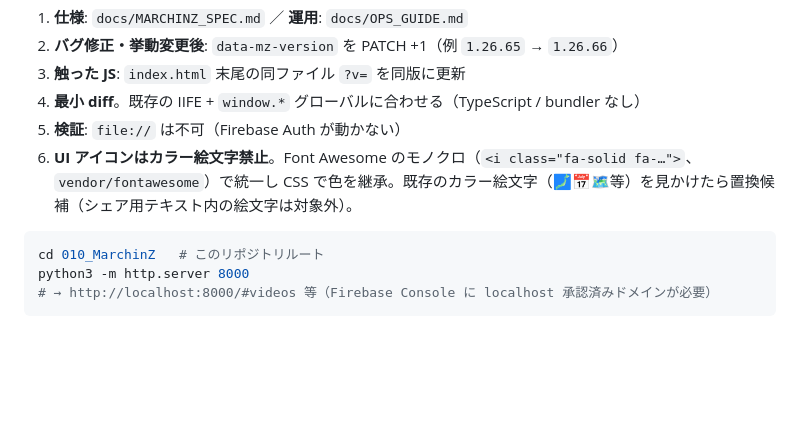
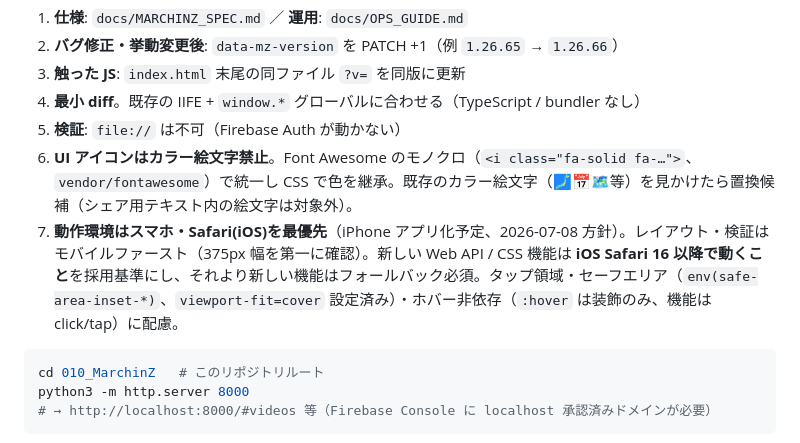
Before and after one commit to YuOKOVHI/marchinz, a Markdown page: CLAUDE.md, the part around the change. Drawn GitHub-style; blank space fills up the shorter version.

Commit message:
docs: 動作環境はスマホ・Safari(iOS)最優先を必須ルールに追加(iPhoneアプリ化方針)
Co-Authored-By: Claude Fable 5 <noreply@anthropic.com>

````diff
--- a/CLAUDE.md
+++ b/CLAUDE.md
@@ -34,6 +34,7 @@
 4. **最小 diff**。既存の IIFE + `window.*` グローバルに合わせる（TypeScript / bundler なし）
 5. **検証**: `file://` は不可（Firebase Auth が動かない）
 6. **UI アイコンはカラー絵文字禁止**。Font Awesome のモノクロ（`<i class="fa-solid fa-…">`、`vendor/fontawesome`）で統一し CSS で色を継承。既存のカラー絵文字（🗾📅🗺️等）を見かけたら置換候補（シェア用テキスト内の絵文字は対象外）。
+7. **動作環境はスマホ・Safari(iOS)を最優先**（iPhone アプリ化予定、2026-07-08 方針）。レイアウト・検証はモバイルファースト（375px 幅を第一に確認）。新しい Web API / CSS 機能は **iOS Safari 16 以降で動くこと**を採用基準にし、それより新しい機能はフォールバック必須。タップ領域・セーフエリア（`env(safe-area-inset-*)`、`viewport-fit=cover` 設定済み）・ホバー非依存（`:hover` は装飾のみ、機能は click/tap）に配慮。
 
 ```bash
 cd 010_MarchinZ   # このリポジトリルート
````
